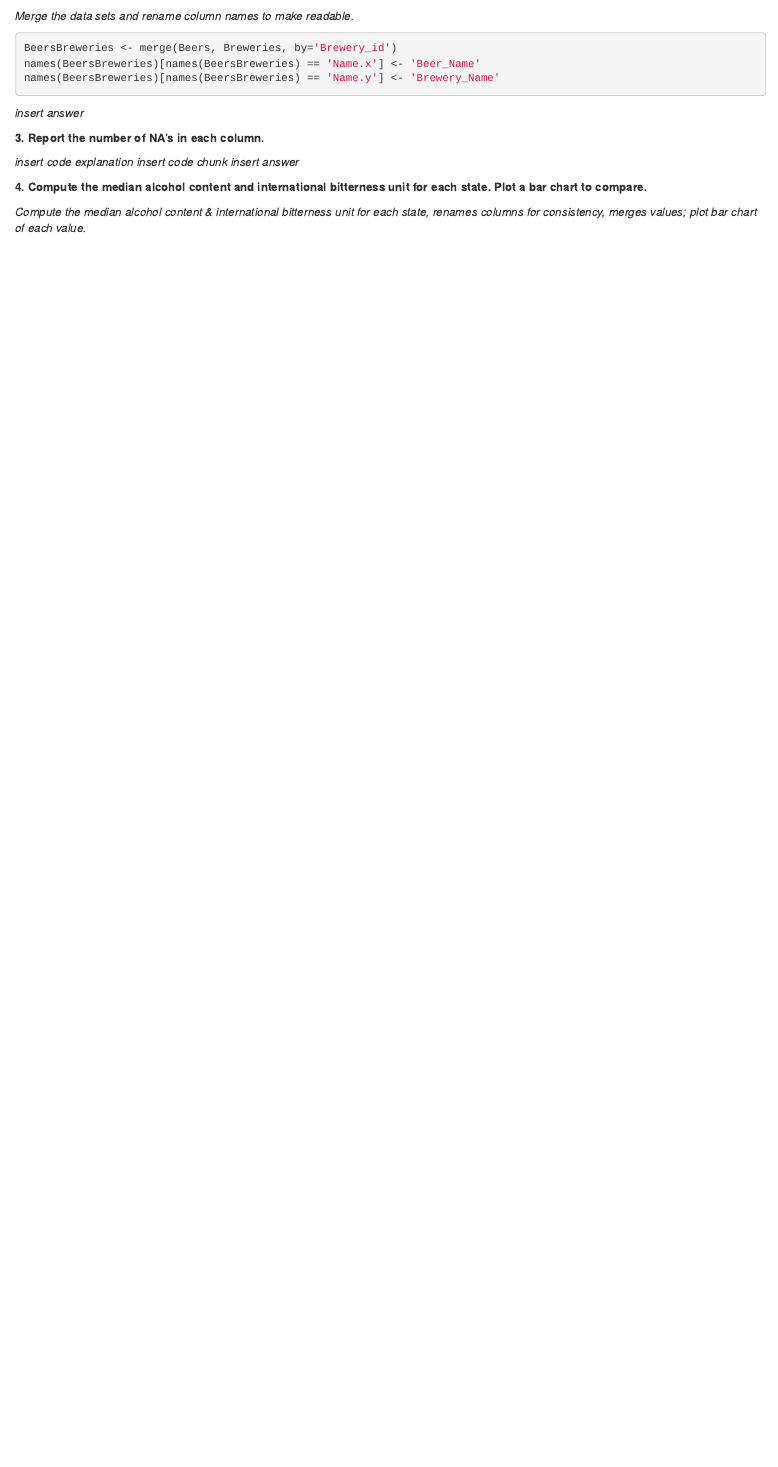
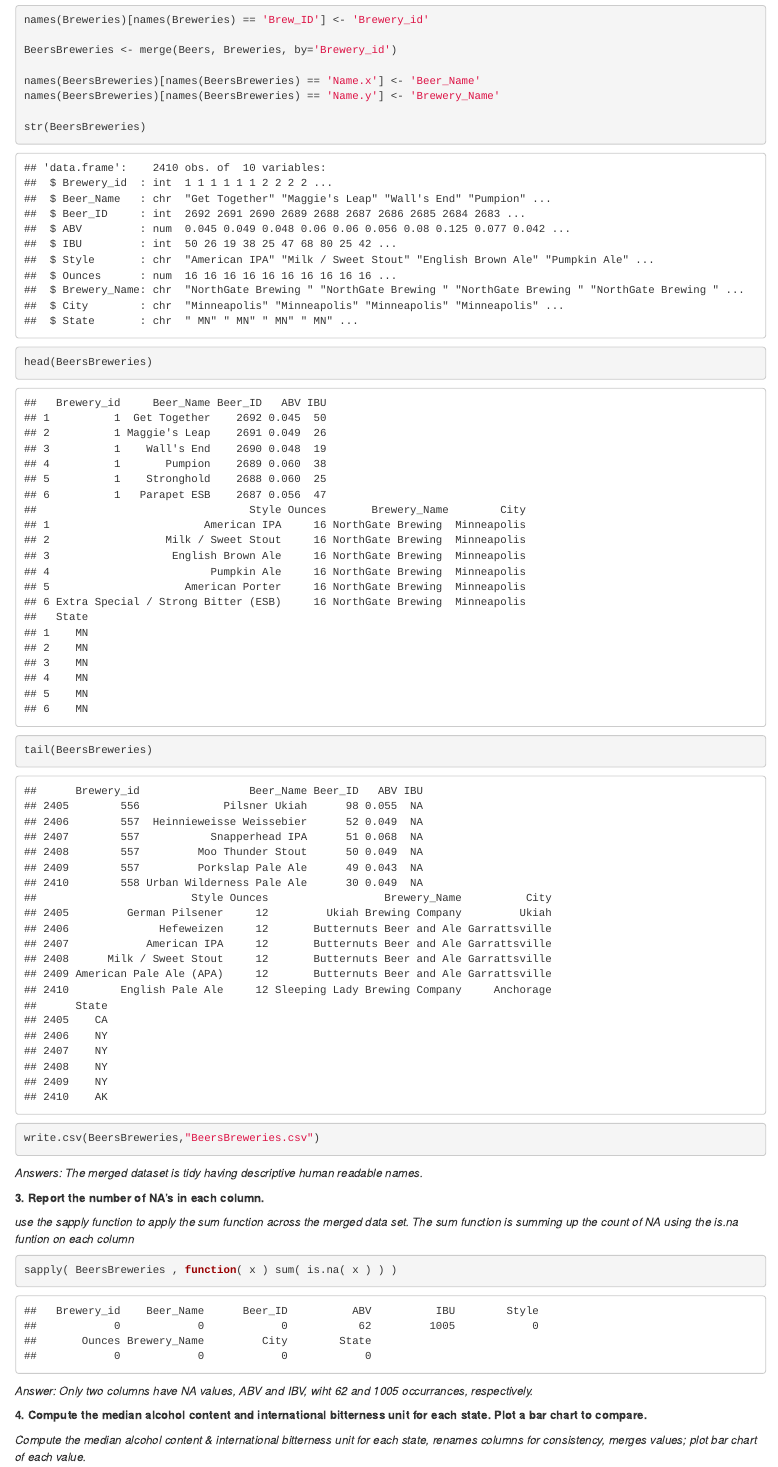
Before and after one commit to noellebr/BreweryRecommendation, an R Markdown document (Case Study 1- Breweries & Beer Information.Rmd): the page in a window 1100 px wide, from 420 px down before the commit and from 560 px down after it. Rendered offline with R 4.5, knitr and Pandoc, with nearby package versions.

Commit message:
Ann's troubleshooting pushing from RStudio

````diff
--- a/Case Study 1- Breweries & Beer Information.Rmd
+++ b/Case Study 1- Breweries & Beer Information.Rmd
@@ -23,5 +28,3 @@ names(Breweries)[names(Breweries) == 'Brew_ID'] <- 'Brewery_id'
 
 **2. Merge beer data with the breweries data. Print the first 6 observations and the last six observations to check the merged file.**
 
-*Merge the data sets and rename column names to make readable.*
-```{r, echo=TRUE}
@@ -28,14 +35,28 @@ names(Breweries)[names(Breweries) == 'Brew_ID'] <- 'Brewery_id'
+```{r, echo=TRUE, Q2}
+names(Breweries)[names(Breweries) == 'Brew_ID'] <- 'Brewery_id'
+
 BeersBreweries <- merge(Beers, Breweries, by='Brewery_id')
+
 names(BeersBreweries)[names(BeersBreweries) == 'Name.x'] <- 'Beer_Name'
 names(BeersBreweries)[names(BeersBreweries) == 'Name.y'] <- 'Brewery_Name'
+
+str(BeersBreweries)
+head(BeersBreweries)
+tail(BeersBreweries)
+
+write.csv(BeersBreweries,"BeersBreweries.csv")
+
 ```
-*insert answer*
+*Answers:  The merged dataset is tidy having descriptive human readable names.*
 
 **3. Report the number of NA's in each column.**
 
-*insert code explanation*
-*insert code chunk*
-*insert answer*
+*use the sapply function to apply the sum function across the merged data set.  The sum function is summing up the count of NA using the is.na funtion on each column*
+```{r, echo=TRUE, Q3}
+sapply( BeersBreweries , function( x ) sum( is.na( x ) ) )
+
+```
+*Answer:  Only two columns have NA values, ABV and IBV, wiht 62 and 1005 occurrances, respectively.*
 
 **4. Compute the median alcohol content and international bitterness unit for each state. Plot a bar chart to compare.**
 
````
Also changed, not shown: README.md, Case Study 1- Breweries & Beer Information.Rmd (25 more changed lines).
